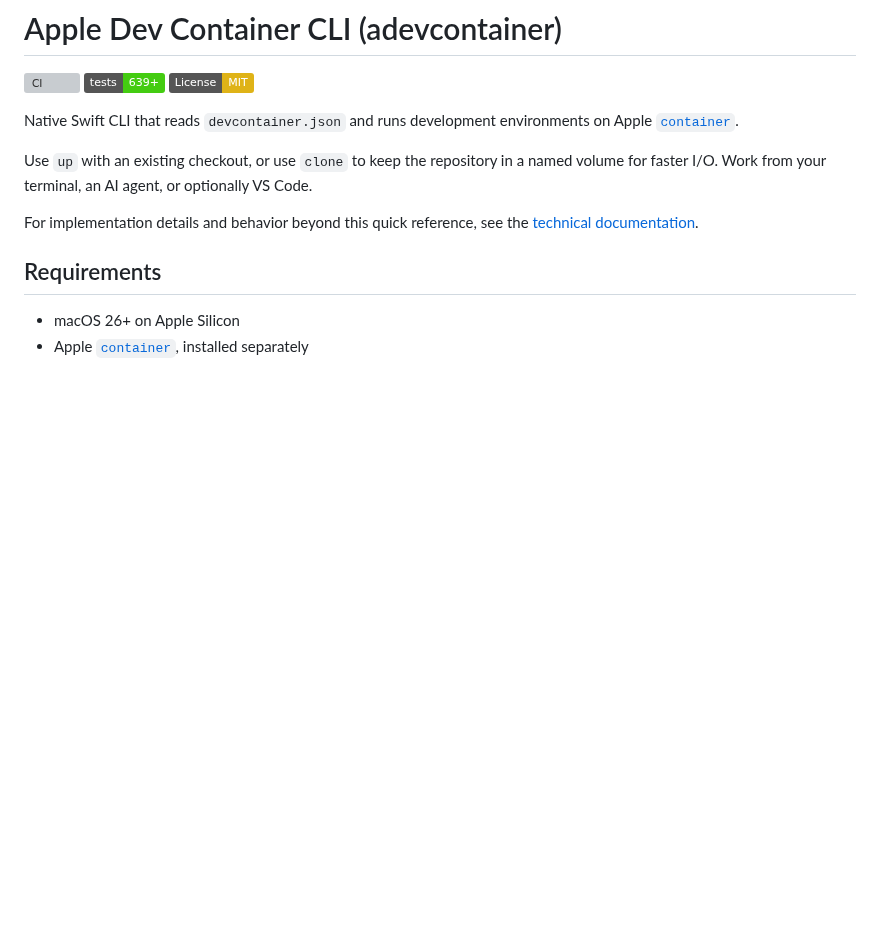
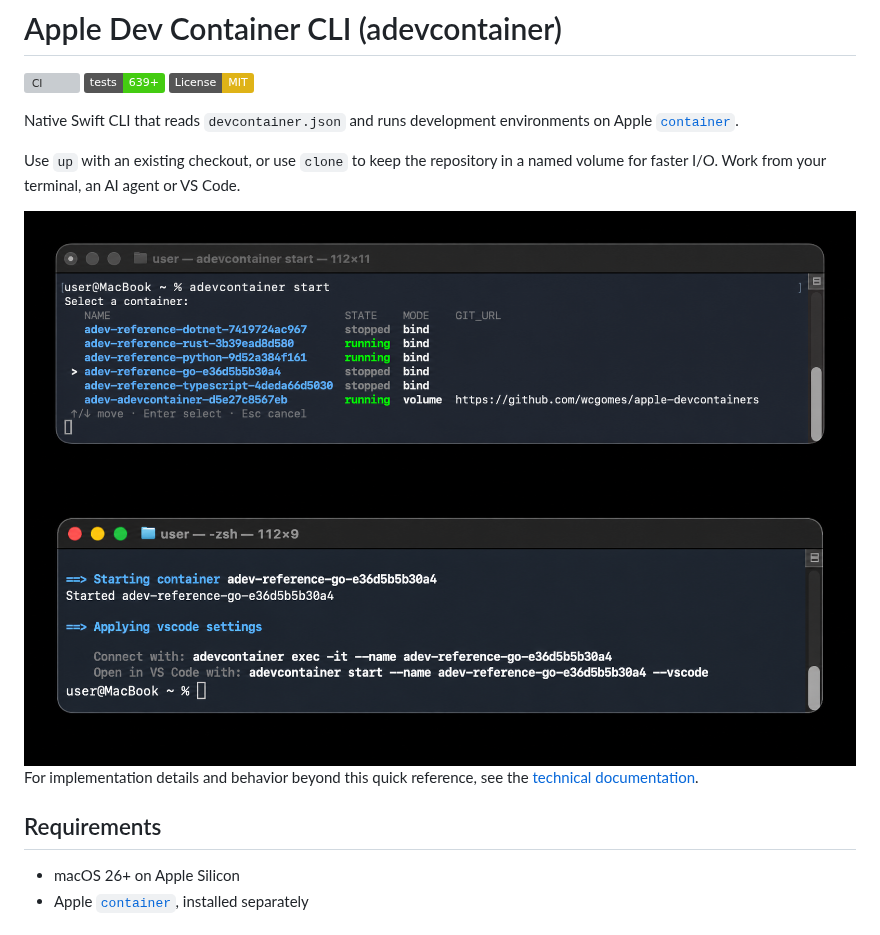
Before and after one commit to wcgomes/apple-devcontainers, a Markdown page: README.md, the part around the change. Rendered like a GitHub page; pictures changed too: assets/adevcontainer-connect.png (added), assets/adevcontainer-start.png (added); badges without logos; blank space fills up the shorter version; grey boxes are pictures that could not be loaded.

Commit message:
docs: show start and connect screenshots in README
Add terminal UI screenshots and tighten the intro wording.

```diff
--- a/README.md
+++ b/README.md
@@ -6,7 +6,10 @@
 
 Native Swift CLI that reads `devcontainer.json` and runs development environments on Apple [`container`](https://github.com/apple/container).
 
-Use `up` with an existing checkout, or use `clone` to keep the repository in a named volume for faster I/O. Work from your terminal, an AI agent, or optionally VS Code.
+Use `up` with an existing checkout, or use `clone` to keep the repository in a named volume for faster I/O. Work from your terminal, an AI agent or VS Code.
+
+<img src="assets/adevcontainer-start.png" alt="Pick list (adevcontainer start)">
+<img src="assets/adevcontainer-connect.png" alt="Connect to a running dev container">
 
 For implementation details and behavior beyond this quick reference, see the [technical documentation](wiki/index.md).
 
```
